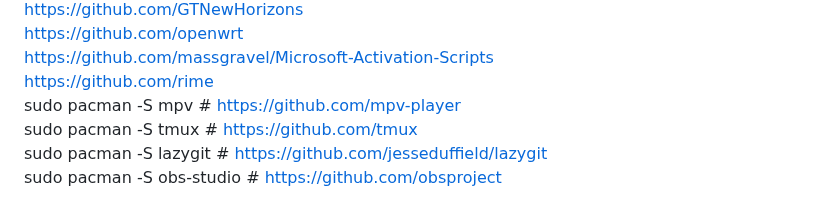
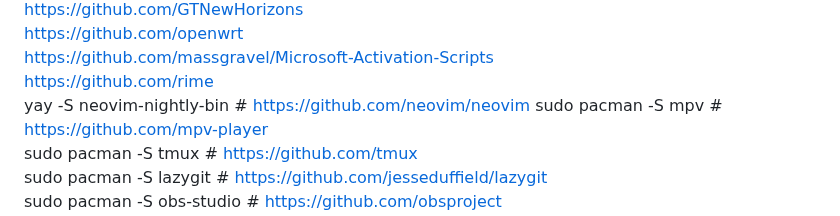
Before and after one commit to marisafreeman/marisafreeman.github.io, a Markdown page: README.md, the part around the change. Rendered like a GitHub page.

```diff
--- a/README.md
+++ b/README.md
@@ -71,6 +71,7 @@ https://github.com/GTNewHorizons
 https://github.com/openwrt
 https://github.com/massgravel/Microsoft-Activation-Scripts
 https://github.com/rime
+yay -S neovim-nightly-bin    # https://github.com/neovim/neovim
 sudo pacman -S mpv    # https://github.com/mpv-player
 sudo pacman -S tmux    # https://github.com/tmux
 sudo pacman -S lazygit    # https://github.com/jesseduffield/lazygit
```
